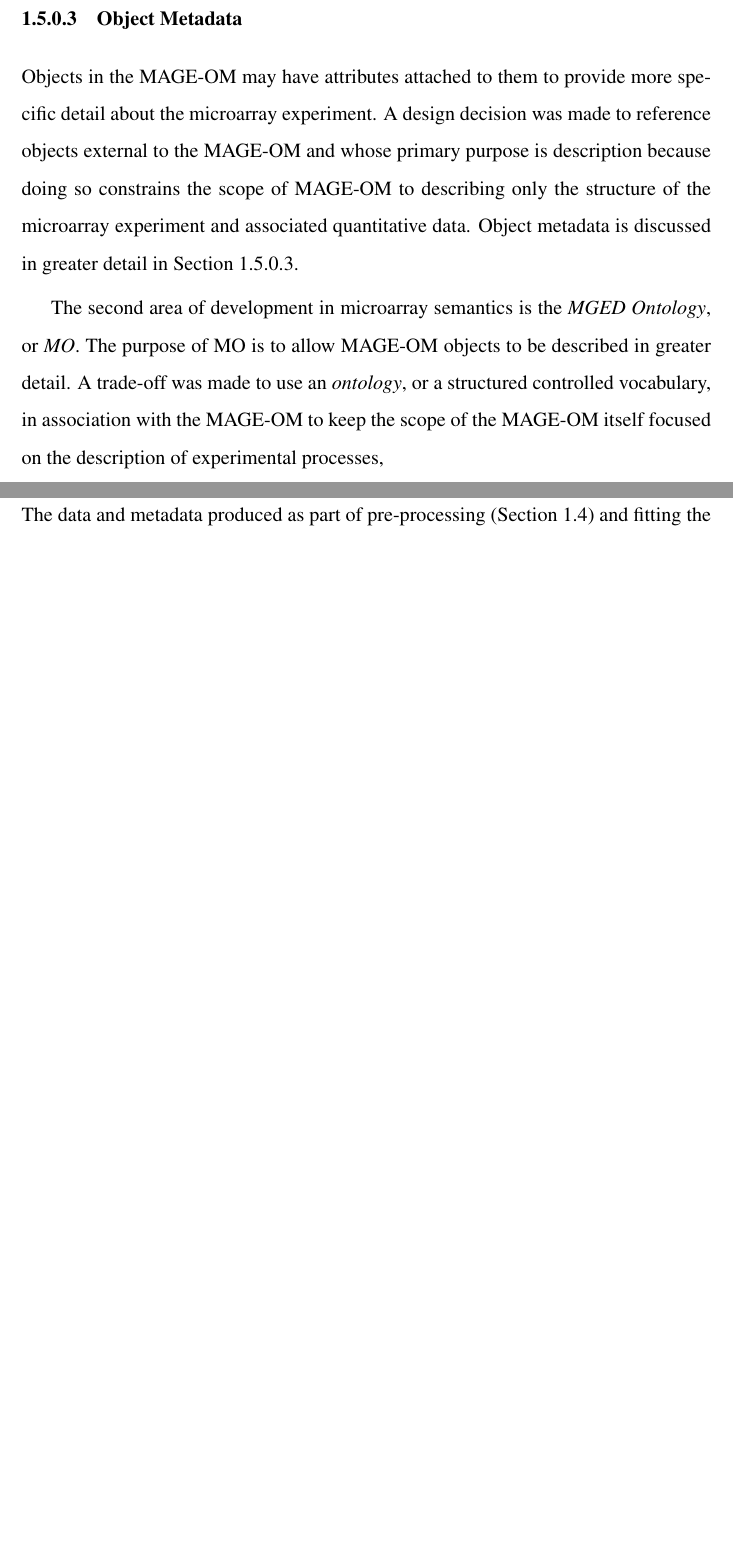
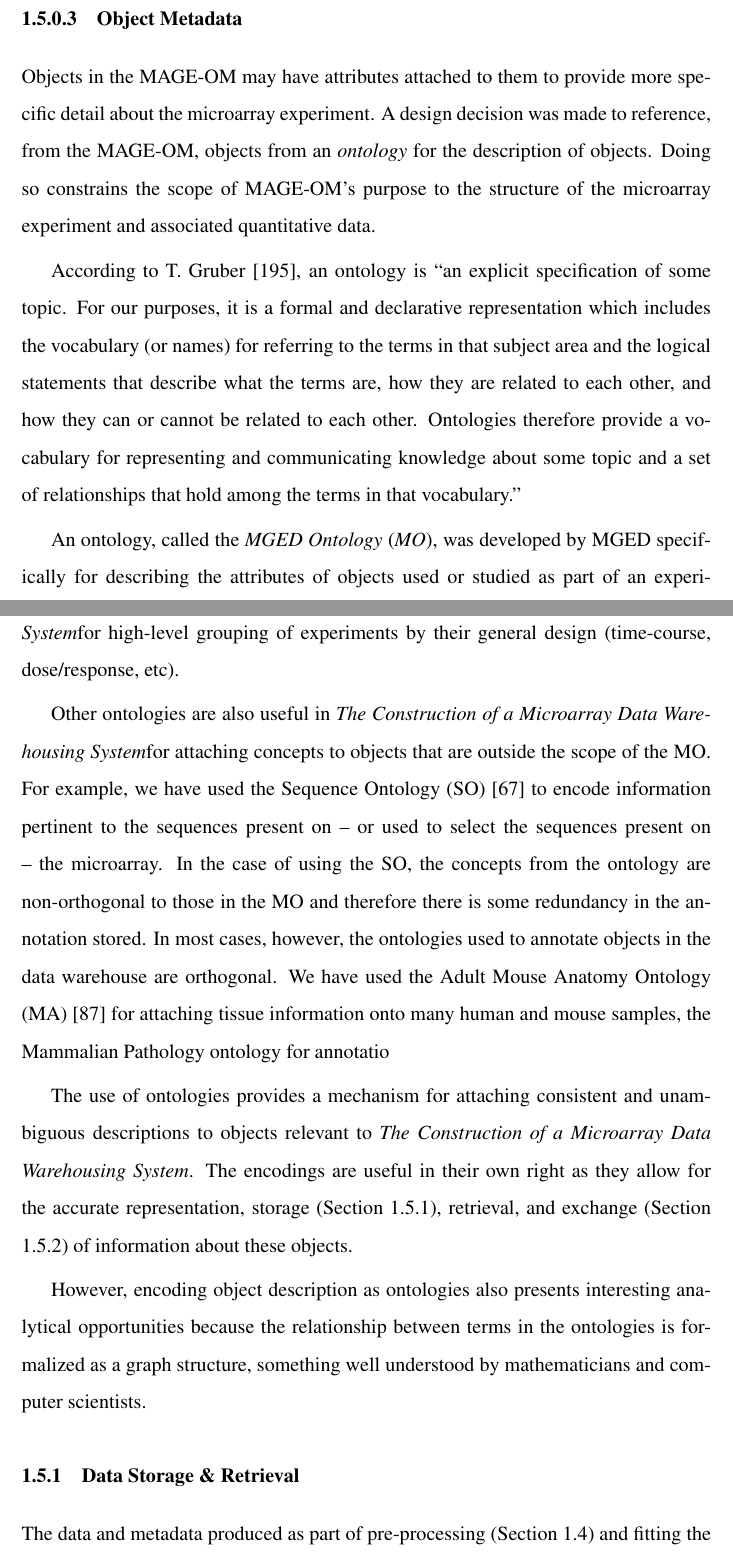
Before and after one commit to allenday/dissertation, a LaTeX thesis (thesis.tex, which reads section_dna_microarray_informatics.tex): two parts of pages 33 and 34 of 98 before the commit and two parts of pages 33 and 34 of 99 after it, joined at a grey line, cut so that both start at the same text, the shorter picture padded with empty space. Compiled offline with pdfLaTeX; a LaTeX package or settings file that is missing is left out.

Commit message:
ontologies
git-svn-id: file:///home/allenday/diss-svn@66 563eb90a-b743-0410-a24c-d95da67f5732

```diff
--- a/section_dna_microarray_informatics.tex
+++ b/section_dna_microarray_informatics.tex
@@ -102,21 +103,49 @@ downstream summarizations or other transformations of these data.
 
 Objects in the MAGE-OM may have attributes attached to them to provide
 more specific detail about the microarray experiment.  A design decision was
-made to reference objects external to the MAGE-OM and whose primary purpose is
-description because doing so constrains the scope of MAGE-OM to describing only
+made to reference, from the MAGE-OM, objects from an \emph{ontology} for the
+description of objects.  Doing so constrains the scope of MAGE-OM's purpose to
 the structure of the microarray experiment and associated quantitative data.
-Object metadata is discussed in greater detail in Section \ref{Object
-Metadata}.
 
-%XXX
+%CITE http://ksl-web.stanford.edu/knowledge-sharing/papers/onto-design.rtf
+According to T. Gruber \cite{XXX}, an ontology is ``an explicit specification of
+some topic. For our purposes, it is a formal and declarative representation
+which includes the vocabulary (or names) for referring to the terms in that
+subject area and the logical statements that describe what the terms are, how
+they are related to each other, and how they can or cannot be related to each
+other. Ontologies therefore provide a vocabulary for representing and
+communicating knowledge about some topic and a set of relationships that hold
+among the terms in that vocabulary.''
 
-The second area of development in microarray semantics is the \emph{MGED
-Ontology}, or \emph{MO}.  The purpose of MO is to allow MAGE-OM objects to be
-described in greater detail.  A trade-off was made to use an \emph{ontology},
-or a structured controlled vocabulary, in association with the MAGE-OM to keep
-the scope of the MAGE-OM itself focused on the description of experimental
-processes,
-%XXX
+%CITE http://bioinformatics.oxfordjournals.org/cgi/content/full/22/7/866
+An ontology, called the \emph{MGED Ontology} (\emph{MO}), was developed by MGED
+specifically for describing the attributes of objects used or studied as part
+of an experiment \cite{XXX}.  The MO is used in \dbthesis for high-level
+grouping of experiments by their general design (time-course, dose/response,
+etc).
+
+Other ontologies are also useful in \dbthesis for attaching concepts to objects
+that are outside the scope of the MO.  For example, we have used the Sequence
+Ontology (SO) \cite{so} to encode information pertinent to the sequences
+present on -- or used to select the sequences present on -- the microarray.  In
+the case of using the SO, the concepts from the ontology are non-orthogonal to
+those in the MO and therefore there is some redundancy in the annotation
+stored.  In most cases, however, the ontologies used to annotate objects in the
+data warehouse are orthogonal.  We have used the Adult Mouse Anatomy Ontology
+(MA) \cite{ma} for attaching tissue information onto many human and mouse
+samples, the Mammalian Pathology ontology for annotatio
+
+The use of ontologies provides a mechanism for attaching consistent and
+unambiguous descriptions to objects relevant to \dbthesis.  The encodings are useful
+in their own right as they allow for the accurate representation, storage
+(Section \ref{Storage}), retrieval, and exchange (Section \ref{Protocol}) of
+information about these objects.
+
+However, encoding object description as ontologies also presents interesting
+analytical opportunities because the relationship between terms in the
+ontologies is formalized as a graph structure, something well understood by
+mathematicians and computer scientists.
+
 
 \subsection{Data Storage \& Retrieval}
 \label{Storage}
--- a/thesis.tex
+++ b/thesis.tex
@@ -26,7 +26,7 @@
 
 % Other Variables
 
-\newcommand{\dbthesis}{The Construction of a Microarray Data Warehousing System}
+\newcommand{\dbthesis}{\emph{The Construction of a Microarray Data Warehousing System}}
 \newcommand{\ttest}{\emph{t}-test}
 \newcommand{\ea}{\emph{et al.}}
 \newcommand{\ecoli}{\emph{E. coli}}
```
Also changed, not shown: section_dna_microarray_informatics.tex (11 more changed lines).
